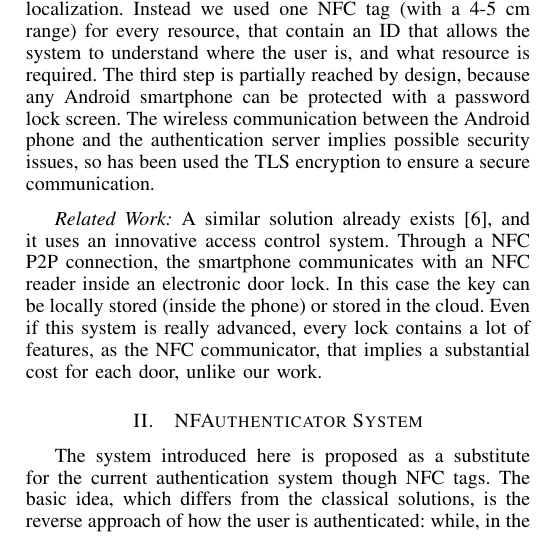
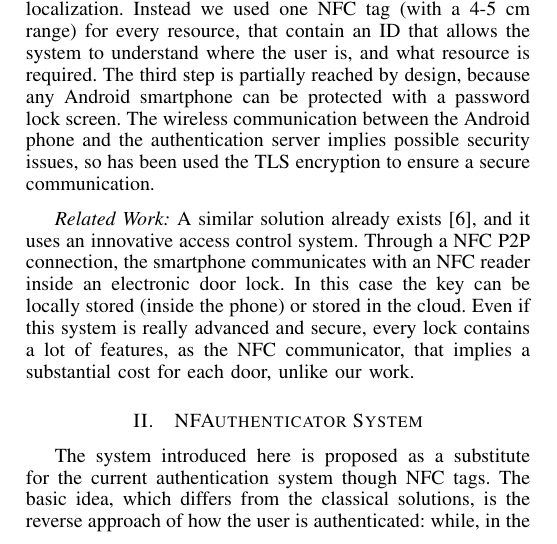
Before and after one commit to denik86/nfc-locator, a LaTeX paper (relazione/bare_conf.tex): part of one column of page 1 of 5, cut so that both start at the same text. Compiled offline with pdfLaTeX.

Commit message:
modificato leggermente "related work"

```diff
--- a/relazione/bare_conf.tex
+++ b/relazione/bare_conf.tex
@@ -487,7 +487,7 @@ For the first step it was required to implement a server with a database to stor
 The second step was reached making the system able to detect what resource is required by a user. Even if the position of every resource is known, the A-GPS cannot be used, because of the low granularity provided for indoor localization. Instead we used one NFC tag (with a 4-5 cm range) for every resource, that contain an ID that allows the system to understand where the user is, and what resource is required.
 The third step is partially reached by design, because any Android smartphone can be protected with a password lock screen. The wireless communication between the Android phone and the authentication server implies possible security issues, so has been used the TLS encryption to ensure a secure communication.
 
-\textit{Related Work:} A similar solution already exists [6], and it uses an innovative access control system. Through a NFC P2P connection, the smartphone communicates with an NFC reader inside an electronic door lock. In this case the key can be locally stored (inside the phone) or stored in the cloud. Even if this system is really advanced, every lock contains a lot of features, as the NFC communicator, that implies a substantial cost for each door, unlike our work.
+\textit{Related Work:} A similar solution already exists [6], and it uses an innovative access control system. Through a NFC P2P connection, the smartphone communicates with an NFC reader inside an electronic door lock. In this case the key can be locally stored (inside the phone) or stored in the cloud. Even if this system is really advanced and secure, every lock contains a lot of features, as the NFC communicator, that implies a substantial cost for each door, unlike our work.
 
 \section{NFAuthenticator System}
 
```
Also changed, not shown: relazione/bare_conf.pdf, 2 other files.
